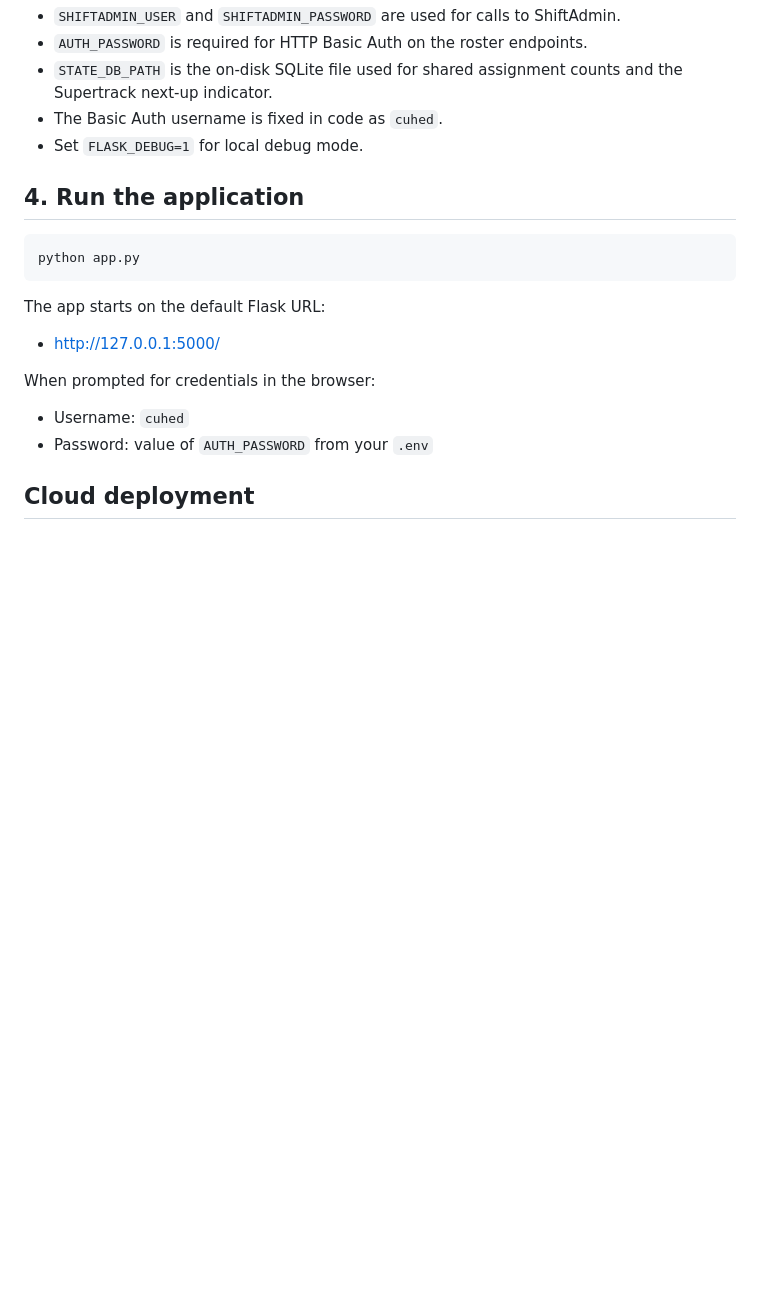
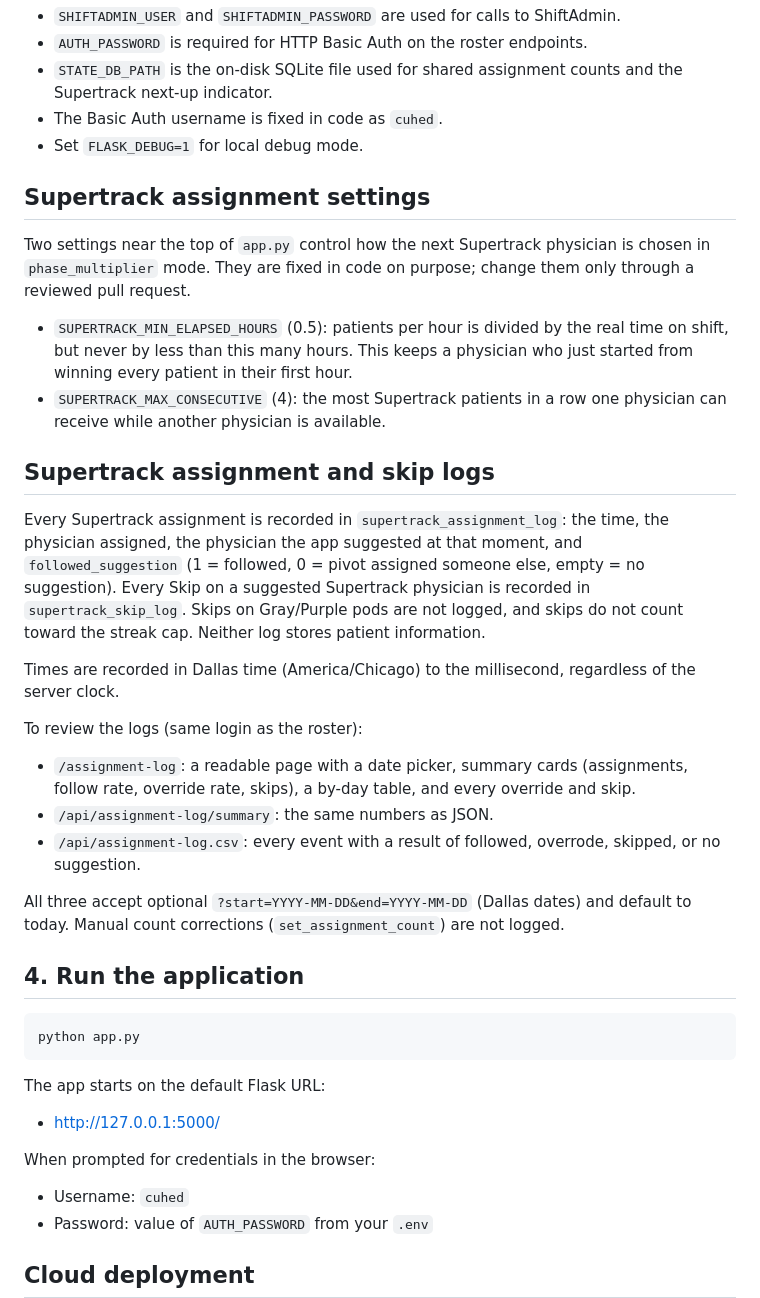
Before and after one commit to reederje/cuh-waterfall-roster, a Markdown page: README.md, the part around the change. Drawn GitHub-style; blank space fills up the shorter version.

Commit message:
Document the Supertrack assignment settings and logs

```diff
--- a/README.md
+++ b/README.md
@@ -57,6 +57,44 @@ Notes:
 - `STATE_DB_PATH` is the on-disk SQLite file used for shared assignment counts and the Supertrack next-up indicator.
 - The Basic Auth username is fixed in code as `cuhed`.
 - Set `FLASK_DEBUG=1` for local debug mode.
+
+## Supertrack assignment settings
+
+Two settings near the top of `app.py` control how the next Supertrack
+physician is chosen in `phase_multiplier` mode. They are fixed in code on
+purpose; change them only through a reviewed pull request.
+
+- `SUPERTRACK_MIN_ELAPSED_HOURS` (0.5): patients per hour is divided by the
+  real time on shift, but never by less than this many hours. This keeps a
+  physician who just started from winning every patient in their first hour.
+- `SUPERTRACK_MAX_CONSECUTIVE` (4): the most Supertrack patients in a row one
+  physician can receive while another physician is available.
+
+## Supertrack assignment and skip logs
+
+Every Supertrack assignment is recorded in `supertrack_assignment_log`: the
+time, the physician assigned, the physician the app suggested at that
+moment, and `followed_suggestion` (1 = followed, 0 = pivot assigned someone
+else, empty = no suggestion). Every Skip on a suggested Supertrack physician
+is recorded in `supertrack_skip_log`. Skips on Gray/Purple pods are not
+logged, and skips do not count toward the streak cap. Neither log stores
+patient information.
+
+Times are recorded in Dallas time (America/Chicago) to the millisecond,
+regardless of the server clock.
+
+To review the logs (same login as the roster):
+
+- `/assignment-log`: a readable page with a date picker, summary cards
+  (assignments, follow rate, override rate, skips), a by-day table, and
+  every override and skip.
+- `/api/assignment-log/summary`: the same numbers as JSON.
+- `/api/assignment-log.csv`: every event with a result of followed,
+  overrode, skipped, or no suggestion.
+
+All three accept optional `?start=YYYY-MM-DD&end=YYYY-MM-DD` (Dallas dates)
+and default to today. Manual count corrections (`set_assignment_count`) are
+not logged.
 
 ## 4. Run the application
 
```
